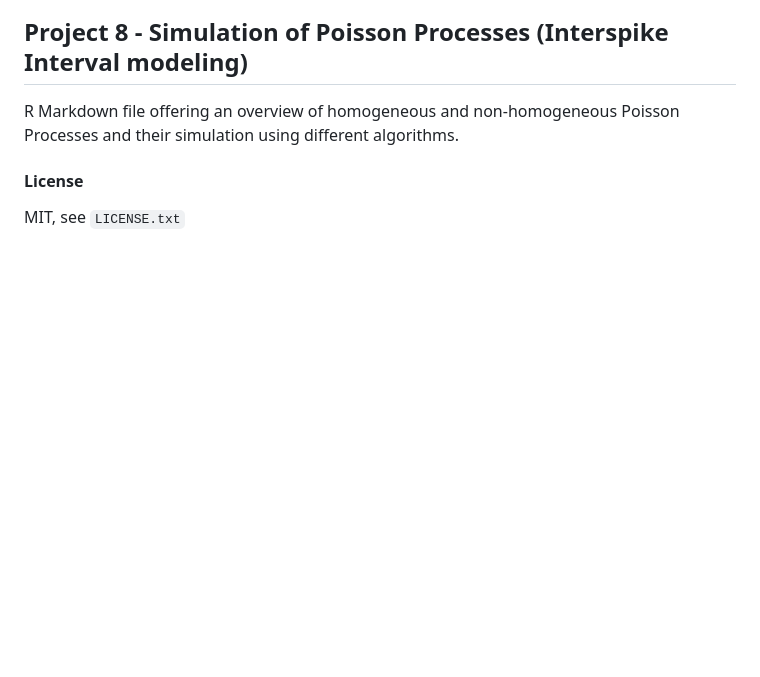
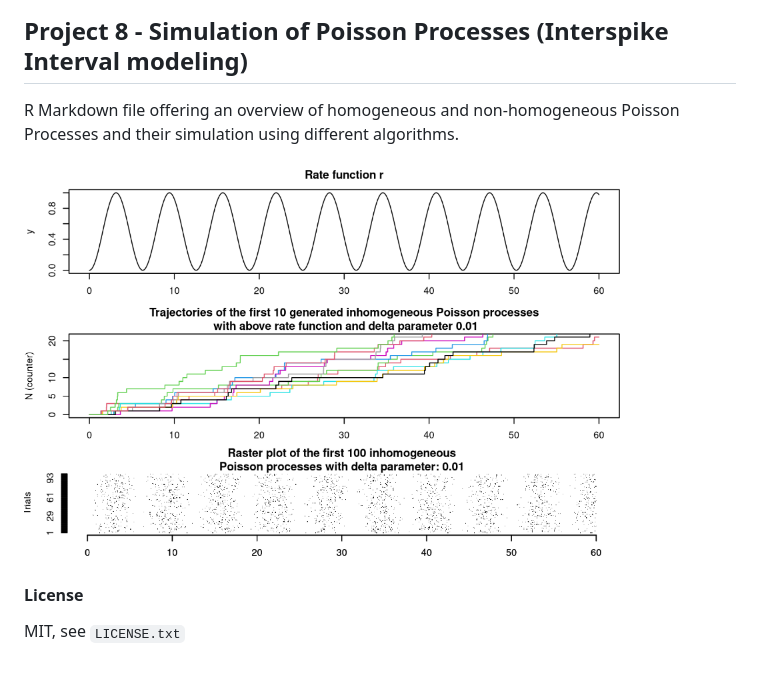
Before and after one commit to qlero/data_science_with_R, a Markdown page: README.md, the part around the change. Drawn GitHub-style; pictures changed too: assets/poisson.png (added); blank space fills up the shorter version.

Commit message:
Poisson processes README update

```diff
--- a/README.md
+++ b/README.md
@@ -44,6 +44,8 @@ R Markdown file offering an overview of kernel estimator cross-validation, and n
 
 R Markdown file offering an overview of homogeneous and non-homogeneous Poisson Processes and their simulation using different algorithms.
 
+<img src="assets/poisson.png" width="600">
+
 #### License
 
 MIT, see `LICENSE.txt`
```
Also changed, not shown: 1 other file.
